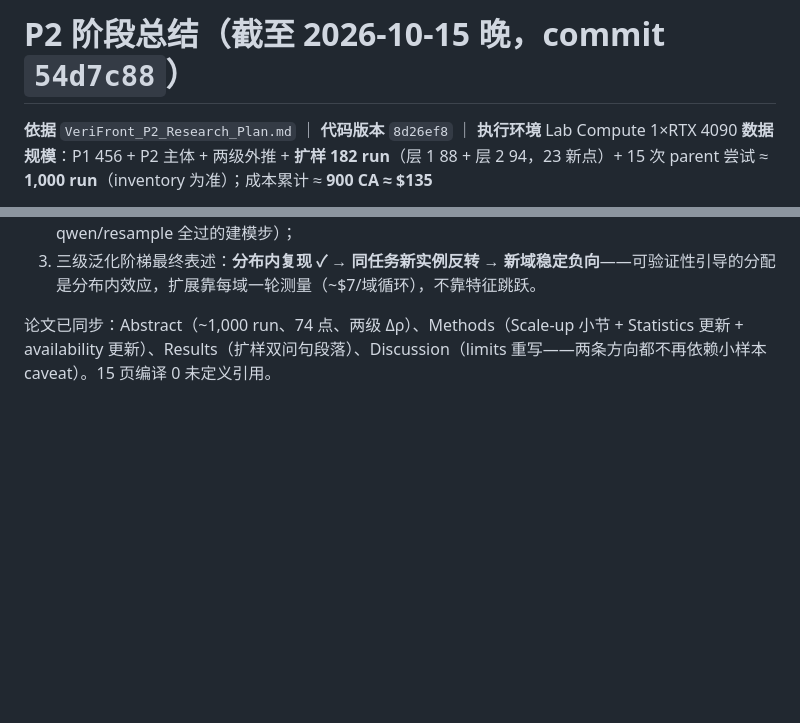
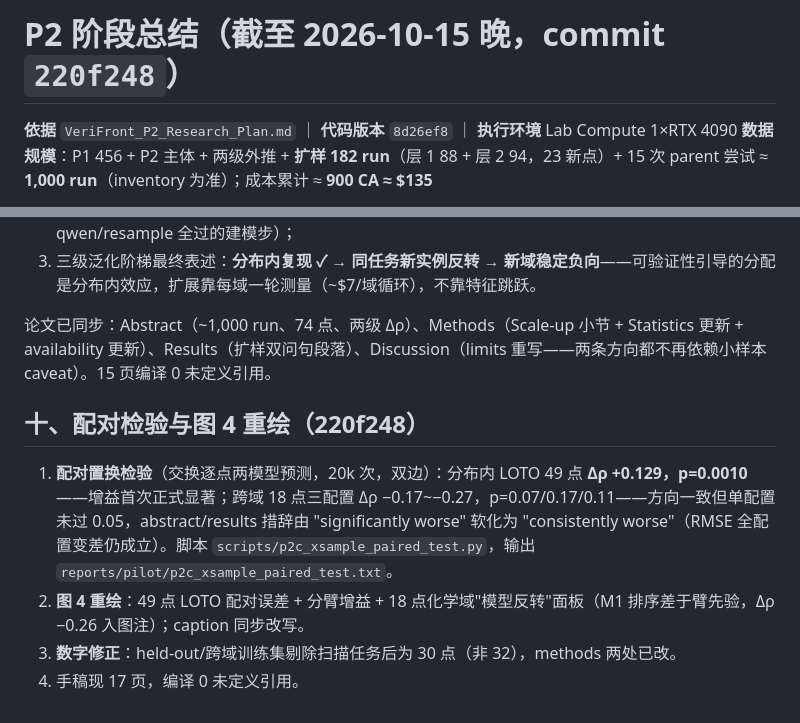
Before and after one commit to llmnjust-afk/VeriFront, a Markdown page: reports/P2_PROGRESS_SUMMARY.md, 2 parts joined by grey strips. GitHub-like rendering; blank space fills up the shorter version.

Commit message:
Summary: paired tests (p=0.001 in-dist) and fig4 redraw recorded

```diff
--- a/reports/P2_PROGRESS_SUMMARY.md
+++ b/reports/P2_PROGRESS_SUMMARY.md
@@ -1,4 +1,4 @@
-# P2 阶段总结（截至 2026-10-15 晚，commit `54d7c88`）
+# P2 阶段总结（截至 2026-10-15 晚，commit `220f248`）
 
 **依据** `VeriFront_P2_Research_Plan.md` ｜ **代码版本** `8d26ef8` ｜ **执行环境** Lab Compute 1×RTX 4090
 **数据规模**：P1 456 + P2 主体 + 两级外推 + **扩样 182 run**（层 1 88 + 层 2 94，23 新点）+ 15 次 parent 尝试 ≈ **1,000 run**（inventory 为准）；成本累计 ≈ **900 CA ≈ $135**
@@ -228,3 +228,11 @@
 3. 三级泛化阶梯最终表述：**分布内复现 ✓ → 同任务新实例反转 → 新域稳定负向**——可验证性引导的分配是分布内效应，扩展靠每域一轮测量（~$7/域循环），不靠特征跳跃。
 
 论文已同步：Abstract（~1,000 run、74 点、两级 Δρ）、Methods（Scale-up 小节 + Statistics 更新 + availability 更新）、Results（扩样双问句段落）、Discussion（limits 重写——两条方向都不再依赖小样本 caveat）。15 页编译 0 未定义引用。
+
+
+## 十、配对检验与图 4 重绘（220f248）
+
+1. **配对置换检验**（交换逐点两模型预测，20k 次，双边）：分布内 LOTO 49 点 **Δρ +0.129，p=0.0010**——增益首次正式显著；跨域 18 点三配置 Δρ −0.17~−0.27，p=0.07/0.17/0.11——方向一致但单配置未过 0.05，abstract/results 措辞由 "significantly worse" 软化为 "consistently worse"（RMSE 全配置变差仍成立）。脚本 `scripts/p2c_xsample_paired_test.py`，输出 `reports/pilot/p2c_xsample_paired_test.txt`。
+2. **图 4 重绘**：49 点 LOTO 配对误差 + 分臂增益 + 18 点化学域"模型反转"面板（M1 排序差于臂先验，Δρ −0.26 入图注）；caption 同步改写。
+3. **数字修正**：held-out/跨域训练集剔除扫描任务后为 30 点（非 32），methods 两处已改。
+4. 手稿现 17 页，编译 0 未定义引用。
```
